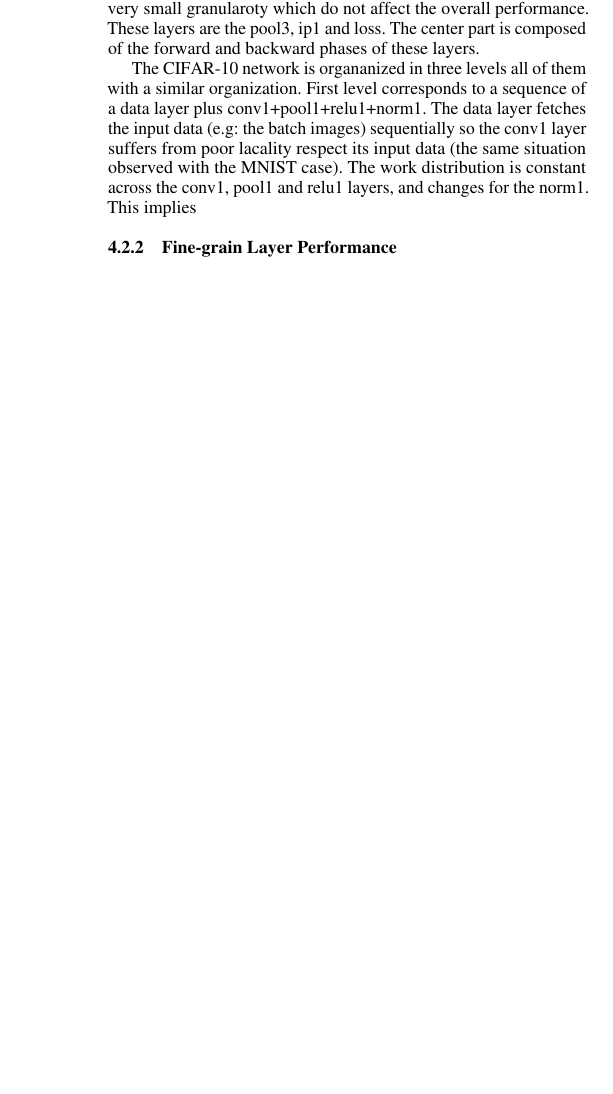
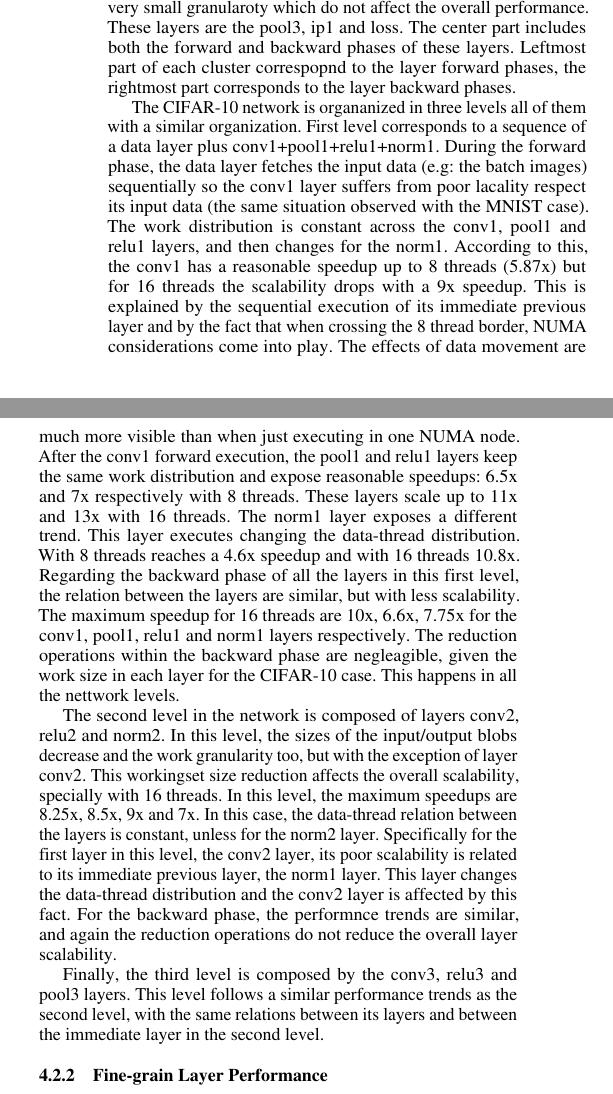
Before and after one commit to marcgt1972/PPoPP2016, a LaTeX paper (paper.tex, which reads perf.tex): part of one column of page 8 of 10 before the commit and two parts of the columns of page 8 of 11 after it, the two joined at a grey line, cut so that both start at the same text, the shorter picture padded with empty space. Compiled offline with pdfLaTeX; a missing font is replaced by an installed copy or a similar font.

Commit message:
New figure. More on performance

```diff
--- a/perf.tex
+++ b/perf.tex
@@ -213,14 +213,53 @@ Figure \ref{fig-cifar-scalabitly} shows the scalability curves of all layers.
 Notice the appearance of the u-shape form as long as the number of threads
 increases. The center part of each cluster corresponds to layers of very
 small granularoty which do not affect the overall performance. These layers
-are the pool3, ip1 and loss. The center part is composed of the forward
-and backward phases of these layers.
+are the pool3, ip1 and loss. The center part includes both the forward
+and backward phases of these layers. Leftmost part of each cluster
+correspopnd to the layer forward phases, the rightmost part corresponds
+to the layer backward phases.
 
 The CIFAR-10 network is organanized in three levels all of them with a
 similar organization. First level corresponds to a sequence of a data
-layer plus conv1+pool1+relu1+norm1. The data layer fetches the input
-data (e.g: the batch images) sequentially so the conv1 layer suffers from
-poor lacality respect its input data (the same situation observed with
-the MNIST case). The work distribution is constant across the conv1,
-pool1 and relu1 layers, and changes for the norm1. This implies
+layer plus conv1+pool1+relu1+norm1. During the forward phase, the data
+layer fetches the input data (e.g: the batch images) sequentially so
+the conv1 layer suffers from poor lacality respect its input data
+(the same situation observed with the MNIST case). The work distribution
+is constant across the conv1, pool1 and relu1 layers, and then changes
+for the norm1. According to this, the conv1 has a
+reasonable speedup up to 8 threads (5.87x) but for 16 threads the
+scalability drops with a 9x speedup. This is explained by the
+sequential execution of its immediate previous layer and by the fact
+that when crossing the 8 thread border, NUMA considerations come into
+play. The effects of data movement are much more visible than when
+just executing in one NUMA node. After the conv1 forward execution,
+the pool1 and relu1 layers keep the same work distribution and expose
+reasonable speedups: 6.5x and 7x respectively with 8 threads. These
+layers scale up to 11x and 13x with 16 threads. The norm1 layer exposes
+a different trend. This layer executes changing the data-thread
+distribution. With 8 threads reaches a 4.6x speedup and with
+16 threads 10.8x. Regarding the backward phase of all the layers
+in this first level, the relation between the layers are similar,
+but with less scalability. The maximum speedup for 16 threads are
+10x, 6.6x, 7.75x for the conv1, pool1, relu1 and norm1 layers respectively.
+The reduction operations within the backward phase are negleagible,
+given the work size in each layer for the CIFAR-10 case. This happens
+in all the nettwork levels.
 
+The second level in the network is composed of layers conv2, relu2
+and norm2. In this level, the sizes of the input/output blobs decrease
+and the work granularity too, but with the exception of layer conv2.
+This workingset size reduction affects the overall scalability,
+specially with 16 threads. In this level, the maximum speedups are
+8.25x, 8.5x, 9x and 7x. In this case, the data-thread relation between the
+layers is constant, unless for the norm2 layer. Specifically for the
+first layer in this level, the conv2 layer, its poor scalability is
+related to its immediate previous layer, the norm1 layer. This layer
+changes the data-thread distribution and the conv2 layer is affected
+by this fact. For the backward phase, the performnce trends are similar,
+and again the reduction operations do not reduce the overall layer
+scalability.
+
+Finally, the third level is composed by the conv3, relu3 and pool3
+layers. This level follows a similar performance trends as the second
+level, with the same relations between its layers and between the
+immediate layer in the second level.
@@ -227,3 +270,4 @@ pool1 and relu1 layers, and changes for the norm1. This implies
+\end{figure*}
 \subsubsection{Fine-grain Layer Performance}
 \todo{Similar as MNIST}
 
```
Also changed, not shown: figures/cifar-abs-perf+gpu-layer.pdf (added), perf.tex (4 more changed lines).
